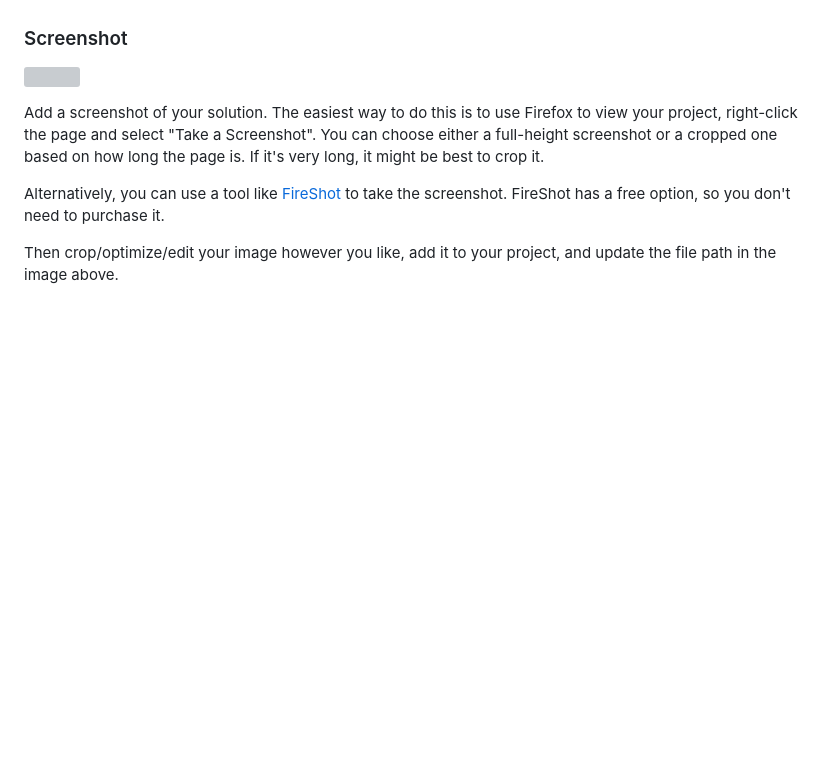
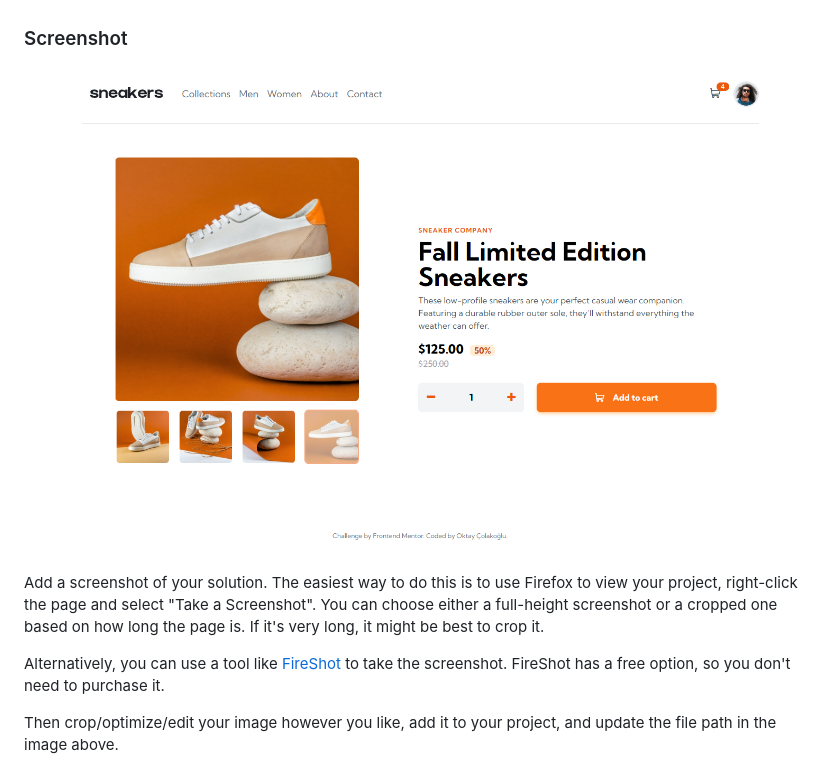
Before and after one commit to oktay/ecommerce-product-page, a Markdown page: README.md, the part around the change. Drawn GitHub-style; pictures changed too: screenshot.png (added); blank space fills up the shorter version; grey boxes are pictures that could not be loaded.

Commit message:
Add screenshot

```diff
--- a/README.md
+++ b/README.md
@@ -33,7 +33,7 @@ Users should be able to:
 
 ### Screenshot
 
-![](./screenshot.jpg)
+![](./screenshot.png)
 
 Add a screenshot of your solution. The easiest way to do this is to use Firefox to view your project, right-click the page and select "Take a Screenshot". You can choose either a full-height screenshot or a cropped one based on how long the page is. If it's very long, it might be best to crop it.
 
```
